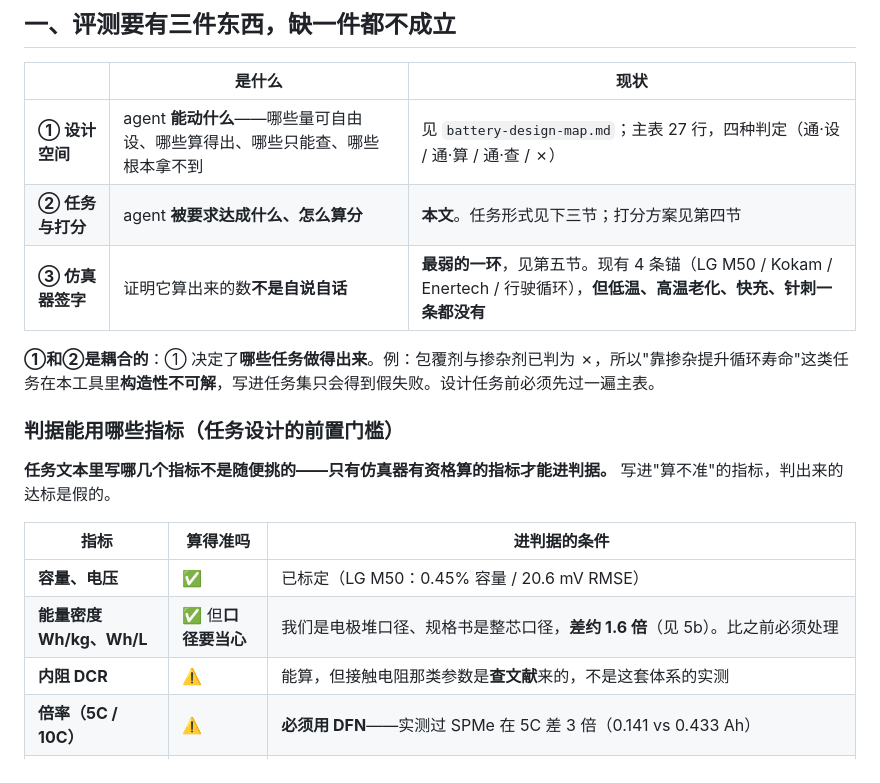
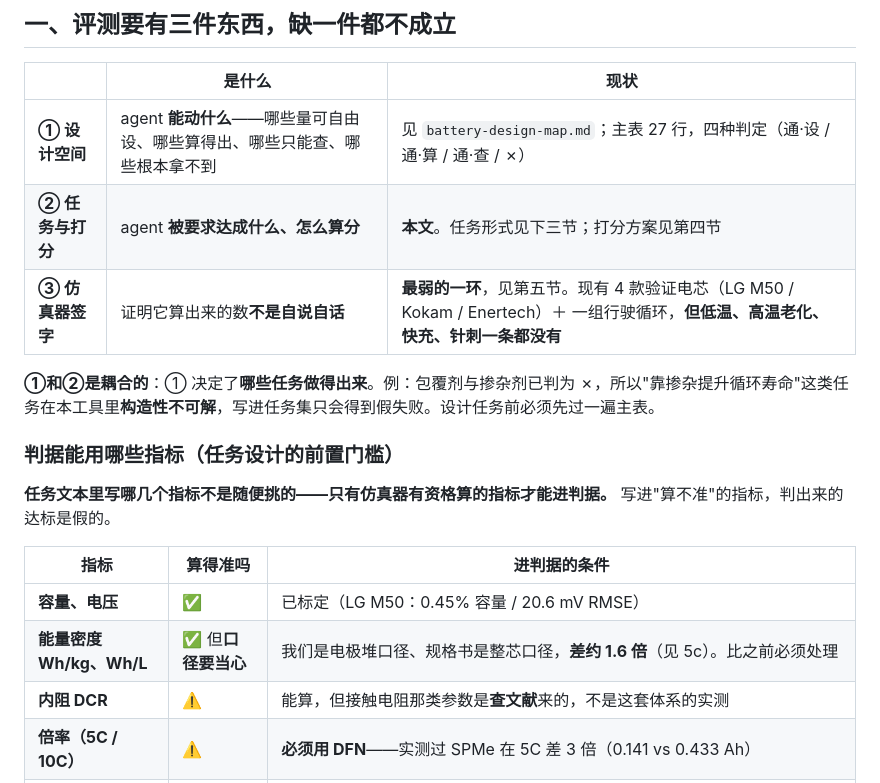
Before and after one commit to wangyuanxty/BatteryDesignAgent, a Markdown page: docs/experiment-design-v2.md, the part around one of its changes. GitHub-like rendering.

```diff
--- a/docs/experiment-design-v2.md
+++ b/docs/experiment-design-v2.md
@@ -12,7 +12,7 @@
 |---|---|---|
 | **① 设计空间** | agent **能动什么**——哪些量可自由设、哪些算得出、哪些只能查、哪些根本拿不到 | 见 `battery-design-map.md`；主表 27 行，四种判定（通·设 / 通·算 / 通·查 / ✗） |
 | **② 任务与打分** | agent **被要求达成什么、怎么算分** | **本文**。任务形式见下三节；打分方案见第四节 |
-| **③ 仿真器签字** | 证明它算出来的数**不是自说自话** | **最弱的一环**，见第五节。现有 4 条锚（LG M50 / Kokam / Enertech / 行驶循环），**但低温、高温老化、快充、针刺一条都没有** |
+| **③ 仿真器签字** | 证明它算出来的数**不是自说自话** | **最弱的一环**，见第五节。现有 4 款验证电芯（LG M50 / Kokam / Enertech）＋ 一组行驶循环，**但低温、高温老化、快充、针刺一条都没有** |
 
 **①和②是耦合的**：① 决定了**哪些任务做得出来**。例：包覆剂与掺杂剂已判为 ✗，所以"靠掺杂提升循环寿命"这类任务在本工具里**构造性不可解**，写进任务集只会得到假失败。设计任务前必须先过一遍主表。
 
@@ -23,7 +23,7 @@
 | 指标 | 算得准吗 | 进判据的条件 |
 |---|---|---|
 | **容量、电压** | ✅ | 已标定（LG M50：0.45% 容量 / 20.6 mV RMSE） |
-| **能量密度 Wh/kg、Wh/L** | ✅ 但**口径要当心** | 我们是电极堆口径、规格书是整芯口径，**差约 1.6 倍**（见 5b）。比之前必须处理 |
+| **能量密度 Wh/kg、Wh/L** | ✅ 但**口径要当心** | 我们是电极堆口径、规格书是整芯口径，**差约 1.6 倍**（见 5c）。比之前必须处理 |
 | **内阻 DCR** | ⚠️ | 能算，但接触电阻那类参数是**查文献**来的，不是这套体系的实测 |
 | **倍率（5C / 10C）** | ⚠️ | **必须用 DFN**——实测过 SPMe 在 5C 差 3 倍（0.141 vs 0.433 Ah） |
 | **低温 −20 °C** | ⚠️ | 要标定过；现在还**没标定过低温** |
```
Also changed, not shown: other parts of docs/experiment-design-v2.md (+12 -12 lines).
